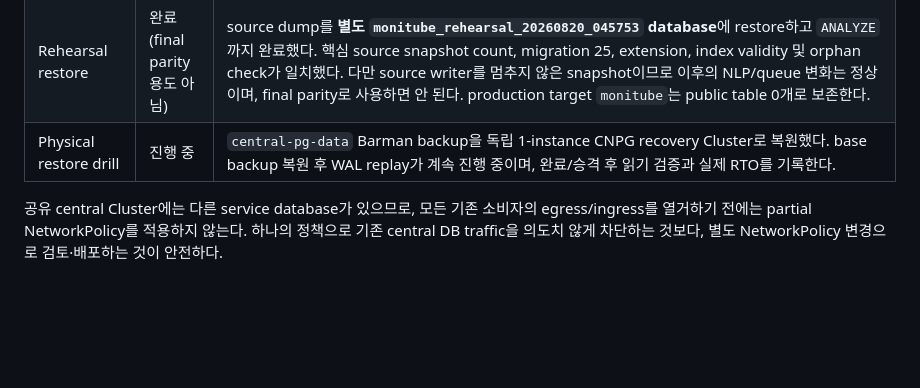
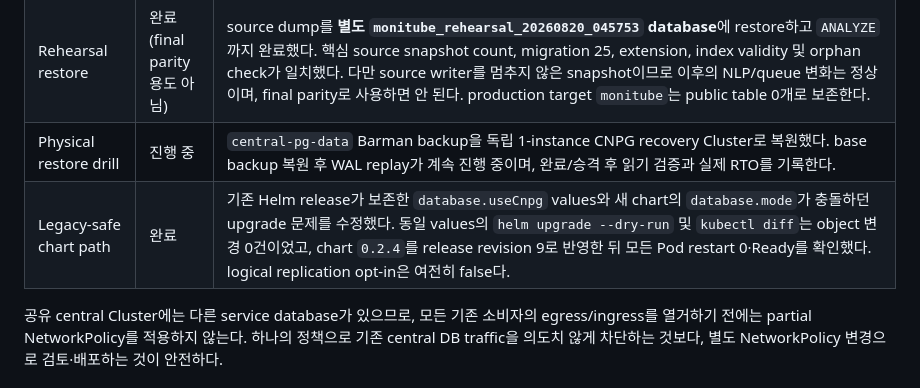
Before and after one commit to hkjeon13/monitube, a Markdown page: docs/CNPG_CENTRAL_DB_MIGRATION_PLAN_2026-08-20.md, the part around the change. Rendered like a GitHub page; blank space fills up the shorter version.

Commit message:
record legacy-safe chart upgrade evidence

```diff
--- a/docs/CNPG_CENTRAL_DB_MIGRATION_PLAN_2026-08-20.md
+++ b/docs/CNPG_CENTRAL_DB_MIGRATION_PLAN_2026-08-20.md
@@ -53,6 +53,7 @@ final sync 없이 cutover할 수 있으므로, 중앙 DB용 runbook으로 교체
 | Off-node logical backup | 완료 | source writer를 멈추지 않은 custom dump(3,552,948,934 bytes)를 생성했다. `pg_restore --list`와 SHA-256 `38a77de63e457446dbd7fdb320a8f582a432eeb8a29ca41247fc8a591a072e2b`를 검증했고, node 밖의 independent copy도 동일 checksum을 확인했다. |
 | Rehearsal restore | 완료 (final parity 용도 아님) | source dump를 **별도 `monitube_rehearsal_20260820_045753` database**에 restore하고 `ANALYZE`까지 완료했다. 핵심 source snapshot count, migration 25, extension, index validity 및 orphan check가 일치했다. 다만 source writer를 멈추지 않은 snapshot이므로 이후의 NLP/queue 변화는 정상이며, final parity로 사용하면 안 된다. production target `monitube`는 public table 0개로 보존한다. |
 | Physical restore drill | 진행 중 | `central-pg-data` Barman backup을 독립 1-instance CNPG recovery Cluster로 복원했다. base backup 복원 후 WAL replay가 계속 진행 중이며, 완료/승격 후 읽기 검증과 실제 RTO를 기록한다. |
+| Legacy-safe chart path | 완료 | 기존 Helm release가 보존한 `database.useCnpg` values와 새 chart의 `database.mode`가 충돌하던 upgrade 문제를 수정했다. 동일 values의 `helm upgrade --dry-run` 및 `kubectl diff`는 object 변경 0건이었고, chart `0.2.4`를 release revision 9로 반영한 뒤 모든 Pod restart 0·Ready를 확인했다. logical replication opt-in은 여전히 false다. |
 
 공유 central Cluster에는 다른 service database가 있으므로, 모든 기존 소비자의 egress/ingress를
 열거하기 전에는 partial NetworkPolicy를 적용하지 않는다. 하나의 정책으로 기존 central DB traffic을
```
